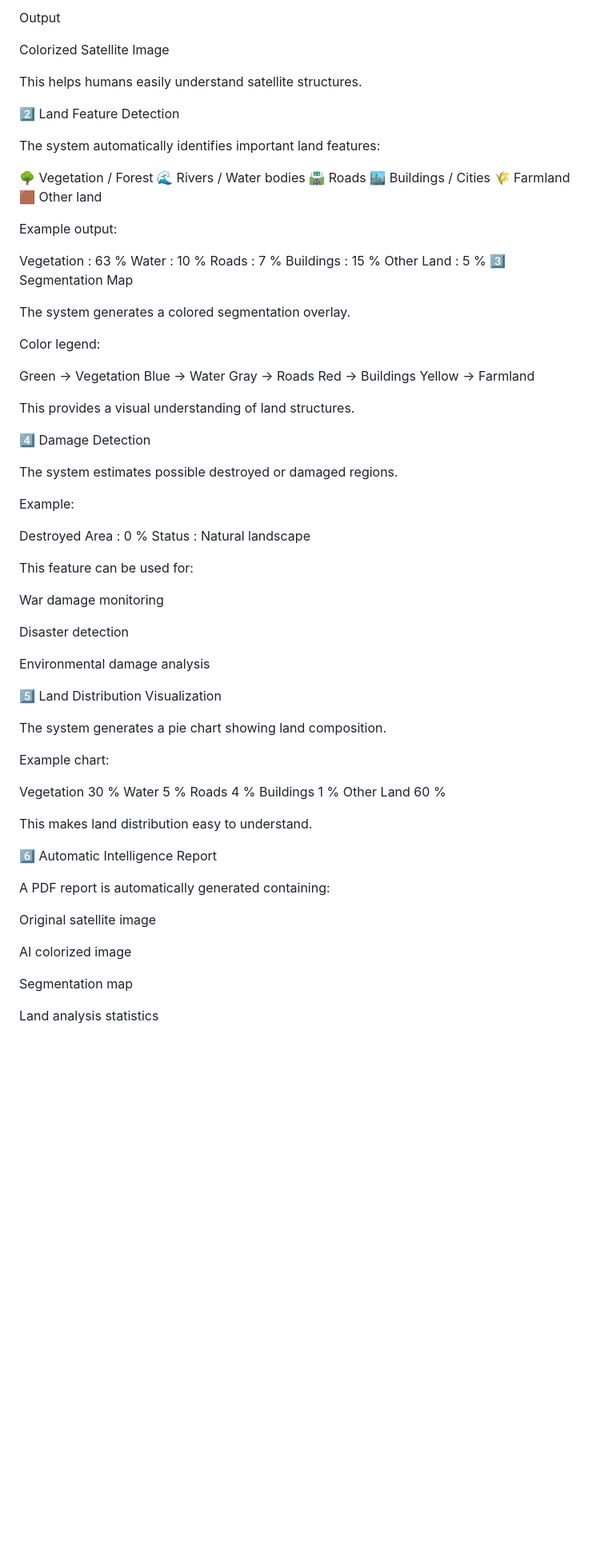
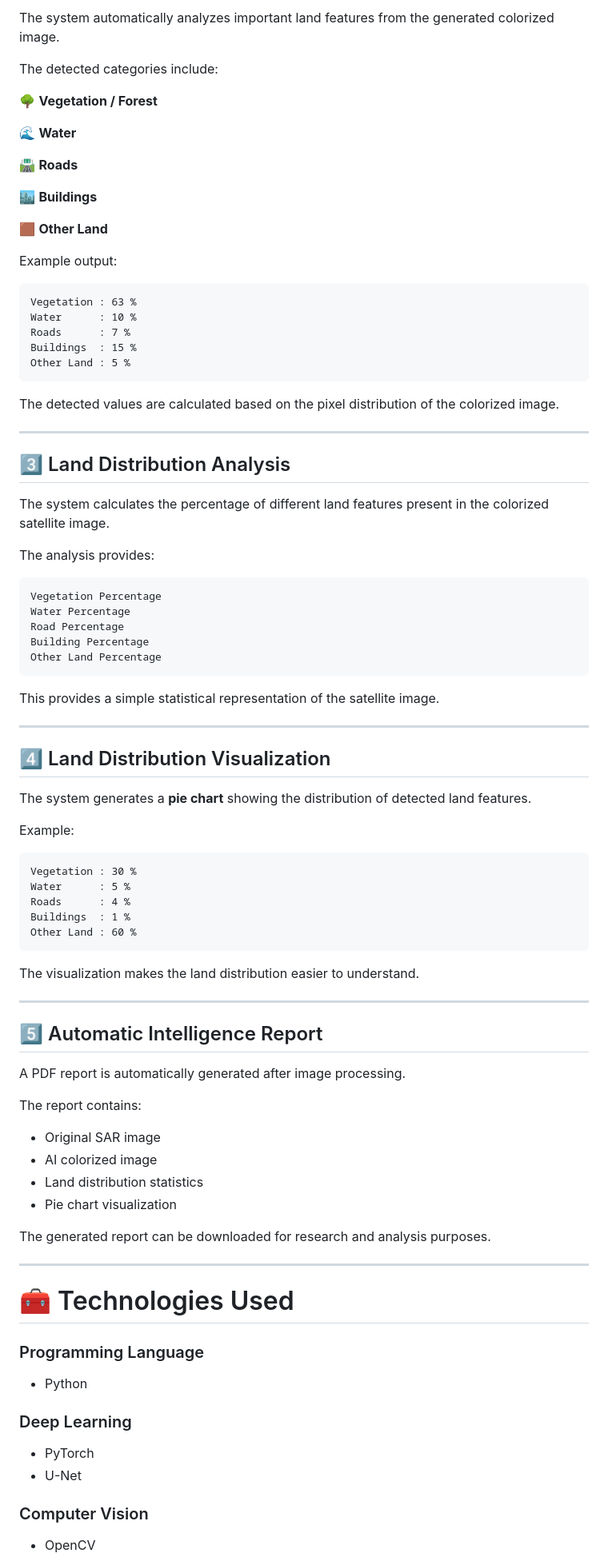
Before and after one commit to S-suprith/SAR-satellite-image-intelligence-system, a Markdown page: README.md, the part around one of its changes. Shown at 80% size. GitHub-like rendering; blank space fills up the shorter version.

````diff
--- a/README.md
+++ b/README.md
@@ -64,82 +82,95 @@ Grayscale Image
 
-Output
+The system automatically analyzes important land features from the generated colorized image.
 
-Colorized Satellite Image
+The detected categories include:
 
-This helps humans easily understand satellite structures.
+🌳 **Vegetation / Forest**
 
-2️⃣ Land Feature Detection
+🌊 **Water**
 
-The system automatically identifies important land features:
+🛣 **Roads**
 
-🌳 Vegetation / Forest
-🌊 Rivers / Water bodies
-🛣 Roads
-🏙 Buildings / Cities
-🌾 Farmland
-🟫 Other land
+🏙 **Buildings**
+
+🟫 **Other Land**
 
 Example output:
 
+```text
 Vegetation : 63 %
 Water      : 10 %
 Roads      : 7 %
 Buildings  : 15 %
 Other Land : 5 %
-3️⃣ Segmentation Map
+```
 
-The system generates a colored segmentation overlay.
+The detected values are calculated based on the pixel distribution of the colorized image.
 
-Color legend:
+---
 
-Green   → Vegetation
-Blue    → Water
-Gray    → Roads
-Red     → Buildings
-Yellow  → Farmland
+## 3️⃣ Land Distribution Analysis
 
-This provides a visual understanding of land structures.
+The system calculates the percentage of different land features present in the colorized satellite image.
 
-4️⃣ Damage Detection
+The analysis provides:
 
-The system estimates possible destroyed or damaged regions.
+```text
+Vegetation Percentage
+Water Percentage
+Road Percentage
+Building Percentage
+Other Land Percentage
+```
+
+This provides a simple statistical representation of the satellite image.
+
+---
+
+## 4️⃣ Land Distribution Visualization
+
+The system generates a **pie chart** showing the distribution of detected land features.
 
 Example:
 
-Destroyed Area : 0 %
-Status : Natural landscape
+```text
+Vegetation : 30 %
+Water      : 5 %
+Roads      : 4 %
+Buildings  : 1 %
+Other Land : 60 %
+```
 
-This feature can be used for:
+The visualization makes the land distribution easier to understand.
 
-War damage monitoring
+---
 
-Disaster detection
+## 5️⃣ Automatic Intelligence Report
 
-Environmental damage analysis
+A PDF report is automatically generated after image processing.
 
-5️⃣ Land Distribution Visualization
+The report contains:
 
-The system generates a pie chart showing land composition.
+* Original SAR image
+* AI colorized image
+* Land distribution statistics
+* Pie chart visualization
 
-Example chart:
+The generated report can be downloaded for research and analysis purposes.
 
-Vegetation 30 %
-Water 5 %
-Roads 4 %
-Buildings 1 %
-Other Land 60 %
+---
 
-This makes land distribution easy to understand.
+# 🧰 Technologies Used
 
-6️⃣ Automatic Intelligence Report
+### Programming Language
 
-A PDF report is automatically generated containing:
+* Python
 
-Original satellite image
+### Deep Learning
 
-AI colorized image
+* PyTorch
+* U-Net
 
-Segmentation map
+### Computer Vision
 
-Land analysis statistics
+* OpenCV
 
````
Also changed, not shown: other parts of README.md (+160 -121 lines).
